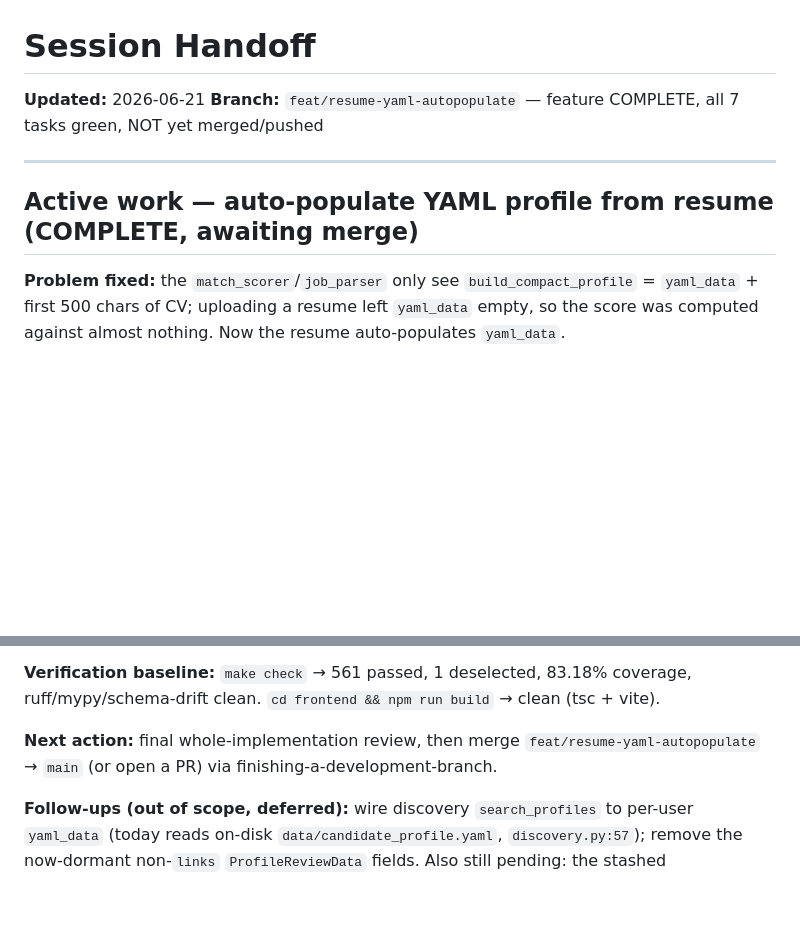
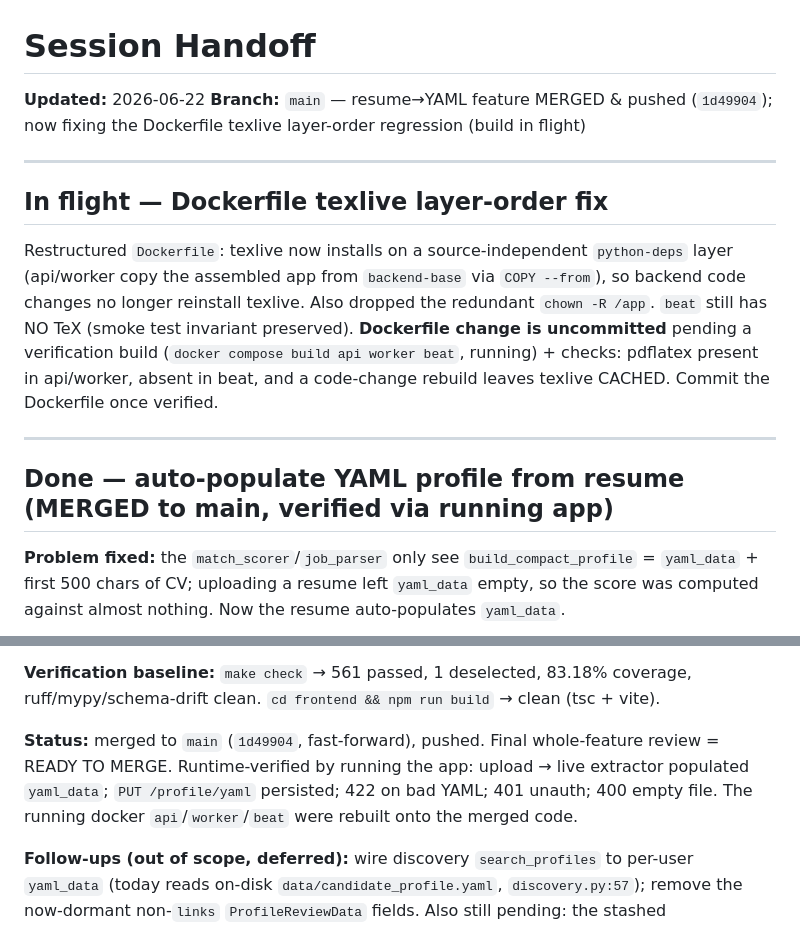
Before and after one commit to divyanshu144/Job_Agent, a Markdown page: HANDOFF.md, 2 parts joined by grey strips. Rendered like a GitHub page; blank space fills up the shorter version.

Commit message:
docs(handoff): feature merged + verified; texlive Dockerfile fix in flight
Co-Authored-By: Claude Opus 4.8 <noreply@anthropic.com>

```diff
--- a/HANDOFF.md
+++ b/HANDOFF.md
@@ -1,11 +1,23 @@
 # Session Handoff
 
-**Updated:** 2026-06-21
-**Branch:** `feat/resume-yaml-autopopulate` — feature COMPLETE, all 7 tasks green, NOT yet merged/pushed
+**Updated:** 2026-06-22
+**Branch:** `main` — resume→YAML feature MERGED & pushed (`1d49904`); now fixing the Dockerfile texlive layer-order regression (build in flight)
 
 ---
 
-## Active work — auto-populate YAML profile from resume (COMPLETE, awaiting merge)
+## In flight — Dockerfile texlive layer-order fix
+
+Restructured `Dockerfile`: texlive now installs on a source-independent `python-deps`
+layer (api/worker copy the assembled app from `backend-base` via `COPY --from`), so backend
+code changes no longer reinstall texlive. Also dropped the redundant `chown -R /app`.
+`beat` still has NO TeX (smoke test invariant preserved). **Dockerfile change is uncommitted**
+pending a verification build (`docker compose build api worker beat`, running) + checks:
+pdflatex present in api/worker, absent in beat, and a code-change rebuild leaves texlive CACHED.
+Commit the Dockerfile once verified.
+
+---
+
+## Done — auto-populate YAML profile from resume (MERGED to main, verified via running app)
 
 **Problem fixed:** the `match_scorer`/`job_parser` only see `build_compact_profile`
 = `yaml_data` + first 500 chars of CV; uploading a resume left `yaml_data` empty, so the
@@ -22,7 +34,7 @@ Each task passed a two-stage subagent review (spec compliance + code quality).
 
 **Verification baseline:** `make check` → 561 passed, 1 deselected, 83.18% coverage, ruff/mypy/schema-drift clean. `cd frontend && npm run build` → clean (tsc + vite).
 
-**Next action:** final whole-implementation review, then merge `feat/resume-yaml-autopopulate` → `main` (or open a PR) via finishing-a-development-branch.
+**Status:** merged to `main` (`1d49904`, fast-forward), pushed. Final whole-feature review = READY TO MERGE. Runtime-verified by running the app: upload → live extractor populated `yaml_data`; `PUT /profile/yaml` persisted; 422 on bad YAML; 401 unauth; 400 empty file. The running docker `api`/`worker`/`beat` were rebuilt onto the merged code.
 
 **Follow-ups (out of scope, deferred):** wire discovery `search_profiles` to per-user `yaml_data` (today reads on-disk `data/candidate_profile.yaml`, `discovery.py:57`); remove the now-dormant non-`links` `ProfileReviewData` fields. Also still pending: the stashed `infra/aws/task-definitions/*` CORS cutover decision (`stash@{0}`).
 
```
